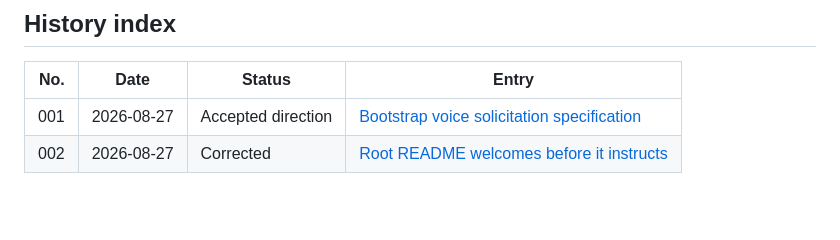
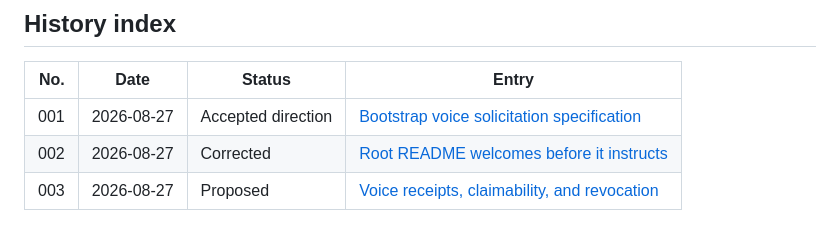
Before and after one commit to ourlovelysystem/lovely-system-pledge, a Markdown page: history/README.md, the part around the change. Drawn GitHub-style; blank space fills up the shorter version.

Commit message:
Log proposed voice receipts and claimability

```diff
--- a/history/README.md
+++ b/history/README.md
@@ -115,3 +115,4 @@ This is a repository convention, not an optional writing preference. An agent gi
 |---:|---|---|---|
 | 001 | 2026-08-27 | Accepted direction | [Bootstrap voice solicitation specification](./2026-08-27-001-bootstrap-voice-specification.md) |
 | 002 | 2026-08-27 | Corrected | [Root README welcomes before it instructs](./2026-08-27-002-readme-tone-correction.md) |
+| 003 | 2026-08-27 | Proposed | [Voice receipts, claimability, and revocation](./2026-08-27-003-voice-receipts-and-claims.md) |
```
Also changed, not shown: history/2026-08-27-003-voice-receipts-and-claims.md (added, +72 -0 lines).
